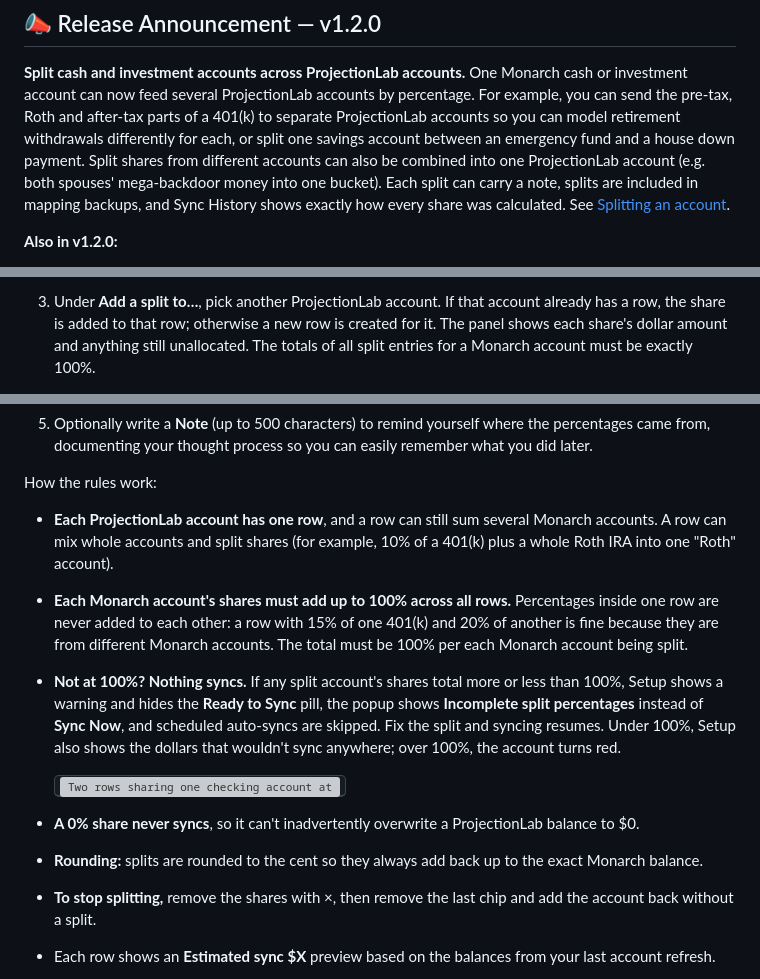
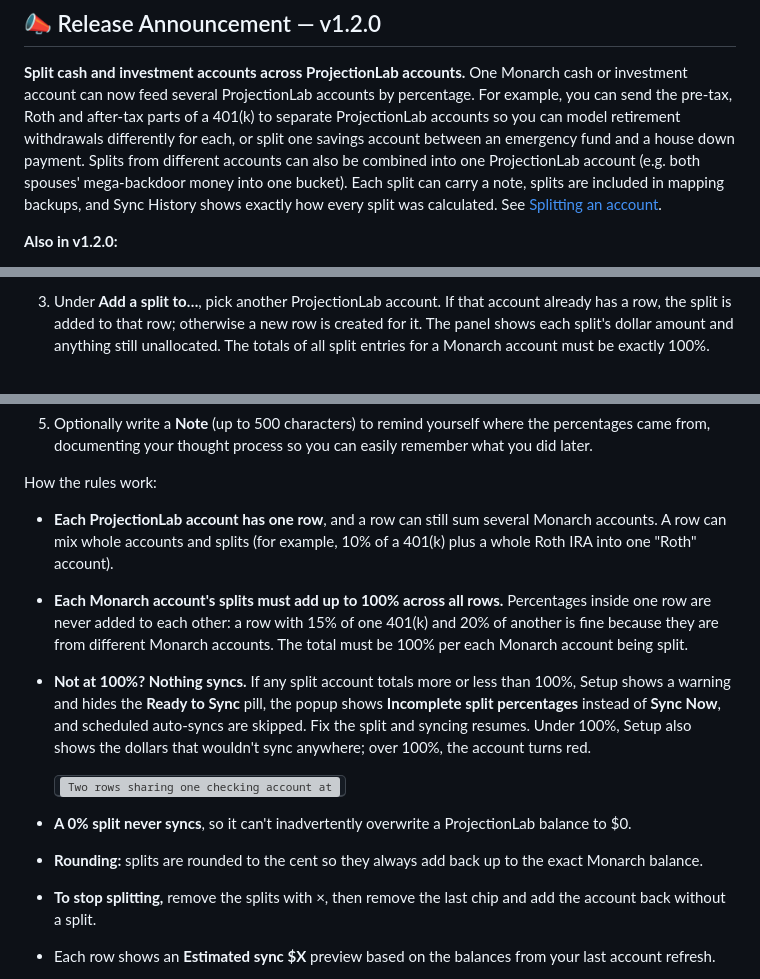
Before and after one commit to tyler-class/Chrysalis, a Markdown page: README.md, 3 parts joined by grey strips. GitHub-like rendering; grey boxes are pictures that could not be loaded.

Commit message:
README: say "split" instead of "share" for split percentages

```diff
--- a/README.md
+++ b/README.md
@@ -28,10 +28,10 @@ Chrysalis is, and will always be, **free** to use. But if you want to say thank
 investment account can now feed several ProjectionLab accounts by percentage. For example, you
 can send the pre-tax, Roth and after-tax parts of a 401(k) to separate ProjectionLab accounts so
 you can model retirement withdrawals differently for each, or split one savings account
-between an emergency fund and a house down payment. Split shares from different
+between an emergency fund and a house down payment. Splits from different
 accounts can also be combined into one ProjectionLab account (e.g. both spouses'
 mega-backdoor money into one bucket). Each split can carry a note, splits are included
-in mapping backups, and Sync History shows exactly how every share was calculated.
+in mapping backups, and Sync History shows exactly how every split was calculated.
 See [Splitting an account](#splitting-an-account).
 
 **Also in v1.2.0:**
@@ -198,3 +198,3 @@ Any Monarch account under the **Cash** heading (checking, savings, money market
 
-3. Under **Add a split to…**, pick another ProjectionLab account. If that account already has a row, the share is added to that row; otherwise a new row is created for it. The panel shows each share's dollar amount and anything still unallocated. The totals of all split entries for a Monarch account must be exactly 100%.
+3. Under **Add a split to…**, pick another ProjectionLab account. If that account already has a row, the split is added to that row; otherwise a new row is created for it. The panel shows each split's dollar amount and anything still unallocated. The totals of all split entries for a Monarch account must be exactly 100%.
 
@@ -212,14 +212,14 @@ Any Monarch account under the **Cash** heading (checking, savings, money market
 
 How the rules work:
 
-- **Each ProjectionLab account has one row**, and a row can still sum several Monarch accounts. A row can mix whole accounts and split shares (for example, 10% of a 401(k) plus a whole Roth IRA into one "Roth" account).
-- **Each Monarch account's shares must add up to 100% across all rows.** Percentages inside one row are never added to each other: a row with 15% of one 401(k) and 20% of another is fine because they are from different Monarch accounts. The total must be 100% per each Monarch account being split.
-- **Not at 100%? Nothing syncs.** If any split account's shares total more or less than 100%, Setup shows a warning and hides the **Ready to Sync** pill, the popup shows **Incomplete split percentages** instead of **Sync Now**, and scheduled auto-syncs are skipped. Fix the split and syncing resumes. Under 100%, Setup also shows the dollars that wouldn't sync anywhere; over 100%, the account turns red.
+- **Each ProjectionLab account has one row**, and a row can still sum several Monarch accounts. A row can mix whole accounts and splits (for example, 10% of a 401(k) plus a whole Roth IRA into one "Roth" account).
+- **Each Monarch account's splits must add up to 100% across all rows.** Percentages inside one row are never added to each other: a row with 15% of one 401(k) and 20% of another is fine because they are from different Monarch accounts. The total must be 100% per each Monarch account being split.
+- **Not at 100%? Nothing syncs.** If any split account totals more or less than 100%, Setup shows a warning and hides the **Ready to Sync** pill, the popup shows **Incomplete split percentages** instead of **Sync Now**, and scheduled auto-syncs are skipped. Fix the split and syncing resumes. Under 100%, Setup also shows the dollars that wouldn't sync anywhere; over 100%, the account turns red.
 
   <kbd><img src="screenshots/split-rows-under-100.png" width="600" alt="Two rows sharing one checking account at 50% and 40%, each warning that it is 90% allocated"></kbd>
-- **A 0% share never syncs**, so it can't inadvertently overwrite a ProjectionLab balance to $0.
+- **A 0% split never syncs**, so it can't inadvertently overwrite a ProjectionLab balance to $0.
 - **Rounding:** splits are rounded to the cent so they always add back up to the exact Monarch balance.
-- **To stop splitting,** remove the shares with ×, then remove the last chip and add the account back without a split.
+- **To stop splitting,** remove the splits with ×, then remove the last chip and add the account back without a split.
 - Each row shows an **Estimated sync $X** preview based on the balances from your last account refresh.
 
 Split percentages do not update themselves. You will need to periodically review your splits percentages and update them according to your purposes, for example as the roth vs. traditional portions of a retirement account drift over time, you maybe need to adjust the split percentages accordingly to keep teh right balance distribution in your target ProjectionLab accounts.
```
Also changed, not shown: other parts of README.md (+7 -7 lines).
